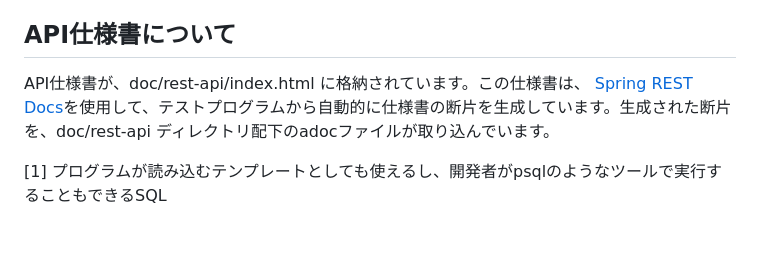
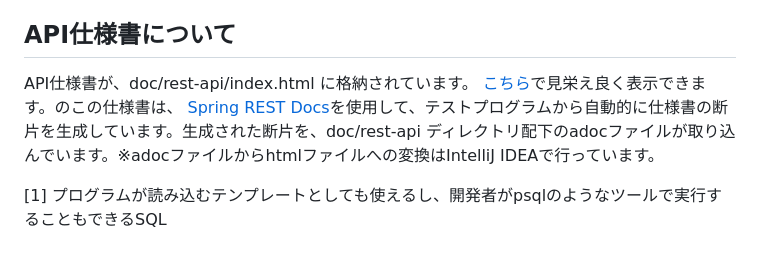
Before and after one commit to genba-oriented/gea-backend-api, a Markdown page: README.md, the part around the change. Rendered like a GitHub page.

Commit message:
API仕様書のプレビューリンクを追加

```diff
--- a/README.md
+++ b/README.md
@@ -189,6 +189,6 @@ OIDCのトークン(JWT)をリクエストで受け取って妥当性を検証
 
 ## API仕様書について
 
-API仕様書が、doc/rest-api/index.html に格納されています。この仕様書は、 [Spring REST Docs](https://spring.io/projects/spring-restdocs)を使用して、テストプログラムから自動的に仕様書の断片を生成しています。生成された断片を、doc/rest-api ディレクトリ配下のadocファイルが取り込んでいます。
+API仕様書が、doc/rest-api/index.html に格納されています。 [こちら](https://htmlpreview.github.io/?https://github.com/genba-oriented/gea-backend-api/blob/main/doc/rest-api/index.html)で見栄え良く表示できます。のこの仕様書は、 [Spring REST Docs](https://spring.io/projects/spring-restdocs)を使用して、テストプログラムから自動的に仕様書の断片を生成しています。生成された断片を、doc/rest-api ディレクトリ配下のadocファイルが取り込んでいます。※adocファイルからhtmlファイルへの変換はIntelliJ IDEAで行っています。
 
 [1] プログラムが読み込むテンプレートとしても使えるし、開発者がpsqlのようなツールで実行することもできるSQL
```
